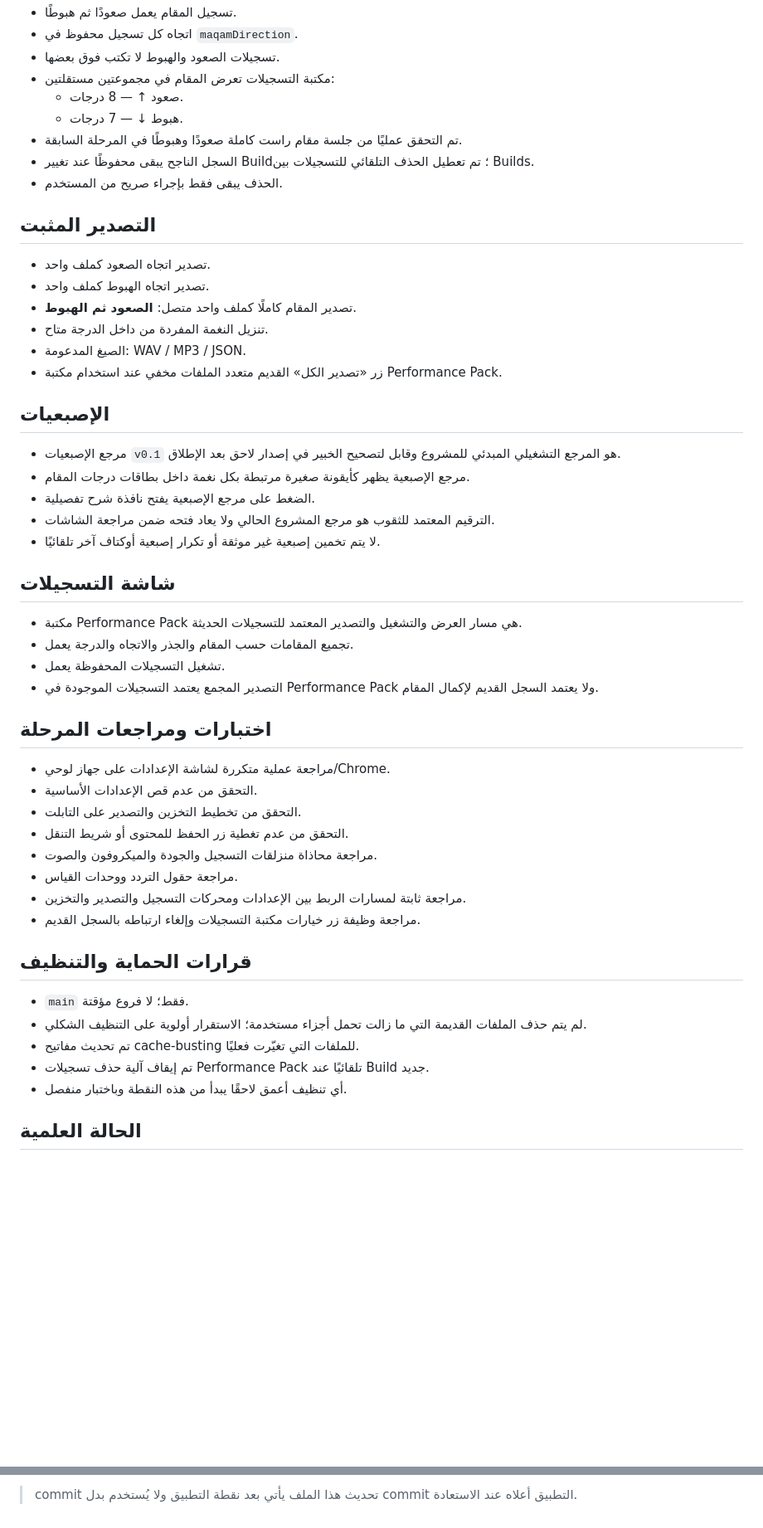
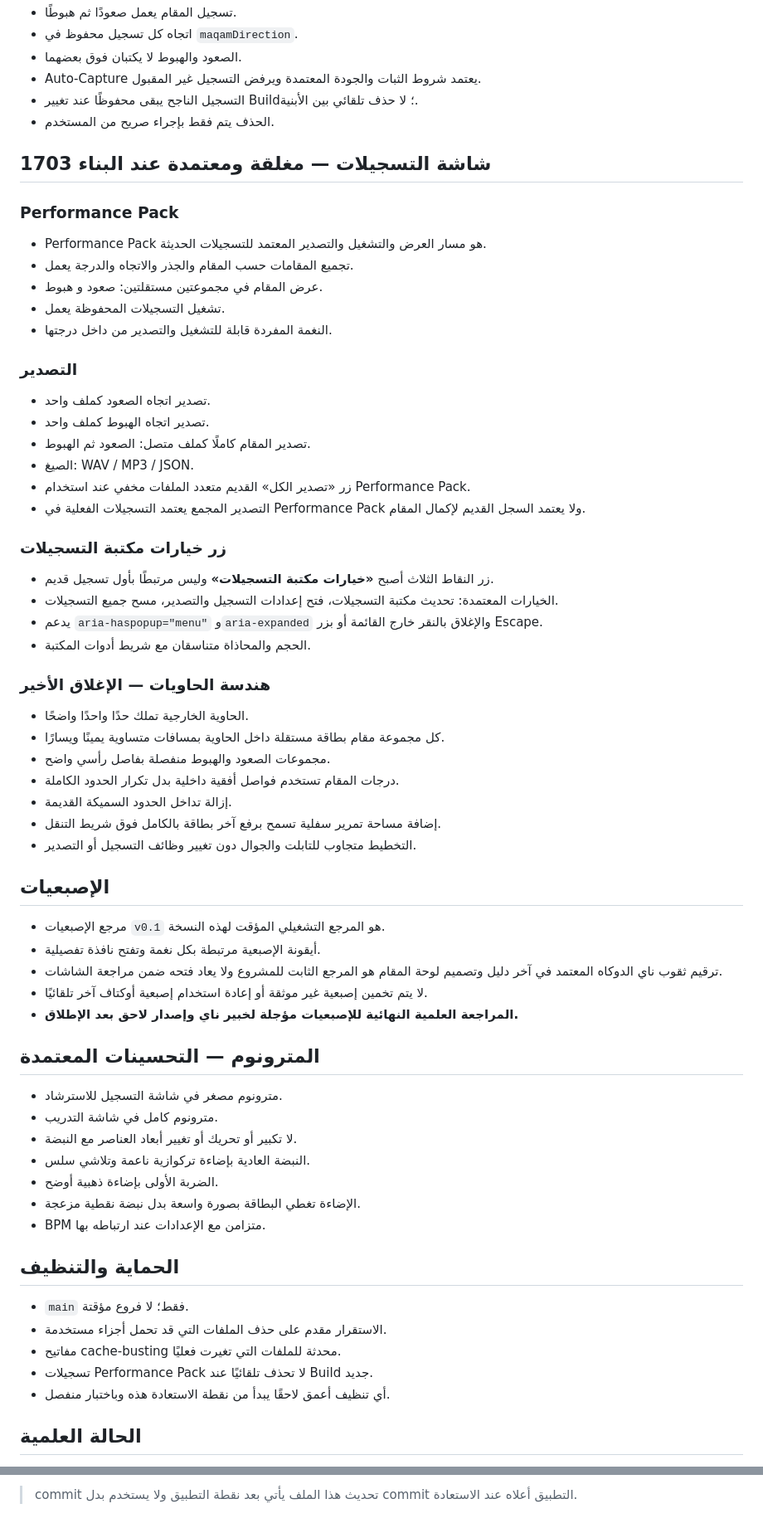
Before and after one commit to orphanai2026/RECORD-N, a Markdown page: RESTORE_POINT.md, 2 parts joined by grey strips. Shown at 83% size. GitHub-like rendering; blank space fills up the shorter version.

Commit message:
chore: update restore point after recordings closure

```diff
--- a/RESTORE_POINT.md
+++ b/RESTORE_POINT.md
@@ -80,55 +68,71 @@
 - تسجيل المقام يعمل صعودًا ثم هبوطًا.
 - اتجاه كل تسجيل محفوظ في `maqamDirection`.
-- تسجيلات الصعود والهبوط لا تكتب فوق بعضها.
-- مكتبة التسجيلات تعرض المقام في مجموعتين مستقلتين:
-  - صعود ↑ — 8 درجات.
-  - هبوط ↓ — 7 درجات.
-- تم التحقق عمليًا من جلسة مقام راست كاملة صعودًا وهبوطًا في المرحلة السابقة.
-- السجل الناجح يبقى محفوظًا عند تغيير Build؛ تم تعطيل الحذف التلقائي للتسجيلات بين Builds.
-- الحذف يبقى فقط بإجراء صريح من المستخدم.
+- الصعود والهبوط لا يكتبان فوق بعضهما.
+- Auto-Capture يعتمد شروط الثبات والجودة المعتمدة ويرفض التسجيل غير المقبول.
+- التسجيل الناجح يبقى محفوظًا عند تغيير Build؛ لا حذف تلقائي بين الأبنية.
+- الحذف يتم فقط بإجراء صريح من المستخدم.
 
-## التصدير المثبت
+## شاشة التسجيلات — مغلقة ومعتمدة عند البناء 1703
+
+### Performance Pack
+
+- Performance Pack هو مسار العرض والتشغيل والتصدير المعتمد للتسجيلات الحديثة.
+- تجميع المقامات حسب المقام والجذر والاتجاه والدرجة يعمل.
+- عرض المقام في مجموعتين مستقلتين: صعود و هبوط.
+- تشغيل التسجيلات المحفوظة يعمل.
+- النغمة المفردة قابلة للتشغيل والتصدير من داخل درجتها.
+
+### التصدير
 
 - تصدير اتجاه الصعود كملف واحد.
 - تصدير اتجاه الهبوط كملف واحد.
-- تصدير المقام كاملًا كملف واحد متصل: **الصعود ثم الهبوط**.
-- تنزيل النغمة المفردة من داخل الدرجة متاح.
-- الصيغ المدعومة: WAV / MP3 / JSON.
-- زر «تصدير الكل» القديم متعدد الملفات مخفي عند استخدام مكتبة Performance Pack.
+- تصدير المقام كاملًا كملف متصل: الصعود ثم الهبوط.
+- الصيغ: WAV / MP3 / JSON.
+- زر «تصدير الكل» القديم متعدد الملفات مخفي عند استخدام Performance Pack.
+- التصدير المجمع يعتمد التسجيلات الفعلية في Performance Pack ولا يعتمد السجل القديم لإكمال المقام.
+
+### زر خيارات مكتبة التسجيلات
+
+- زر النقاط الثلاث أصبح **«خيارات مكتبة التسجيلات»** وليس مرتبطًا بأول تسجيل قديم.
+- الخيارات المعتمدة: تحديث مكتبة التسجيلات، فتح إعدادات التسجيل والتصدير، مسح جميع التسجيلات.
+- يدعم `aria-haspopup="menu"` و`aria-expanded` والإغلاق بالنقر خارج القائمة أو بزر Escape.
+- الحجم والمحاذاة متناسقان مع شريط أدوات المكتبة.
+
+### هندسة الحاويات — الإغلاق الأخير
+
+- الحاوية الخارجية تملك حدًا واحدًا واضحًا.
+- كل مجموعة مقام بطاقة مستقلة داخل الحاوية بمسافات متساوية يمينًا ويسارًا.
+- مجموعات الصعود والهبوط منفصلة بفاصل رأسي واضح.
+- درجات المقام تستخدم فواصل أفقية داخلية بدل تكرار الحدود الكاملة.
+- إزالة تداخل الحدود السميكة القديمة.
+- إضافة مساحة تمرير سفلية تسمح برفع آخر بطاقة بالكامل فوق شريط التنقل.
+- التخطيط متجاوب للتابلت والجوال دون تغيير وظائف التسجيل أو التصدير.
 
 ## الإصبعيات
 
-- مرجع الإصبعيات `v0.1` هو المرجع التشغيلي المبدئي للمشروع وقابل لتصحيح الخبير في إصدار لاحق بعد الإطلاق.
-- مرجع الإصبعية يظهر كأيقونة صغيرة مرتبطة بكل نغمة داخل بطاقات درجات المقام.
-- الضغط على مرجع الإصبعية يفتح نافذة شرح تفصيلية.
-- الترقيم المعتمد للثقوب هو مرجع المشروع الحالي ولا يعاد فتحه ضمن مراجعة الشاشات.
-- لا يتم تخمين إصبعية غير موثقة أو تكرار إصبعية أوكتاف آخر تلقائيًا.
+- مرجع الإصبعيات `v0.1` هو المرجع التشغيلي المؤقت لهذه النسخة.
+- أيقونة الإصبعية مرتبطة بكل نغمة وتفتح نافذة تفصيلية.
+- ترقيم ثقوب ناي الدوكاه المعتمد في آخر دليل وتصميم لوحة المقام هو المرجع الثابت للمشروع ولا يعاد فتحه ضمن مراجعة الشاشات.
+- لا يتم تخمين إصبعية غير موثقة أو إعادة استخدام إصبعية أوكتاف آخر تلقائيًا.
+- **المراجعة العلمية النهائية للإصبعيات مؤجلة لخبير ناي وإصدار لاحق بعد الإطلاق.**
 
-## شاشة التسجيلات
+## المترونوم — التحسينات المعتمدة
 
-- مكتبة Performance Pack هي مسار العرض والتشغيل والتصدير المعتمد للتسجيلات الحديثة.
-- تجميع المقامات حسب المقام والجذر والاتجاه والدرجة يعمل.
-- تشغيل التسجيلات المحفوظة يعمل.
-- التصدير المجمع يعتمد التسجيلات الموجودة في Performance Pack ولا يعتمد السجل القديم لإكمال المقام.
+- مترونوم مصغر في شاشة التسجيل للاسترشاد.
+- مترونوم كامل في شاشة التدريب.
+- لا تكبير أو تحريك أو تغيير أبعاد العناصر مع النبضة.
+- النبضة العادية بإضاءة تركوازية ناعمة وتلاشي سلس.
+- الضربة الأولى بإضاءة ذهبية أوضح.
+- الإضاءة تغطي البطاقة بصورة واسعة بدل نبضة نقطية مزعجة.
+- BPM متزامن مع الإعدادات عند ارتباطه بها.
 
-## اختبارات ومراجعات المرحلة
-
-- مراجعة عملية متكررة لشاشة الإعدادات على جهاز لوحي/Chrome.
-- التحقق من عدم قص الإعدادات الأساسية.
-- التحقق من تخطيط التخزين والتصدير على التابلت.
-- التحقق من عدم تغطية زر الحفظ للمحتوى أو شريط التنقل.
-- مراجعة محاذاة منزلقات التسجيل والجودة والميكروفون والصوت.
-- مراجعة حقول التردد ووحدات القياس.
-- مراجعة ثابتة لمسارات الربط بين الإعدادات ومحركات التسجيل والتصدير والتخزين.
-- مراجعة وظيفة زر خيارات مكتبة التسجيلات وإلغاء ارتباطه بالسجل القديم.
-
-## قرارات الحماية والتنظيف
+## الحماية والتنظيف
 
 - `main` فقط؛ لا فروع مؤقتة.
-- لم يتم حذف الملفات القديمة التي ما زالت تحمل أجزاء مستخدمة؛ الاستقرار أولوية على التنظيف الشكلي.
-- تم تحديث مفاتيح cache-busting للملفات التي تغيّرت فعليًا.
-- تم إيقاف آلية حذف تسجيلات Performance Pack تلقائيًا عند Build جديد.
-- أي تنظيف أعمق لاحقًا يبدأ من هذه النقطة وباختبار منفصل.
+- الاستقرار مقدم على حذف الملفات التي قد تحمل أجزاء مستخدمة.
+- مفاتيح cache-busting محدثة للملفات التي تغيرت فعليًا.
+- تسجيلات Performance Pack لا تحذف تلقائيًا عند Build جديد.
+- أي تنظيف أعمق لاحقًا يبدأ من نقطة الاستعادة هذه وباختبار منفصل.
 
 ## الحالة العلمية
 
@@ -148,2 +159,2 @@
 
-> commit تحديث هذا الملف يأتي بعد نقطة التطبيق ولا يُستخدم بدل commit التطبيق أعلاه عند الاستعادة.
+> commit تحديث هذا الملف يأتي بعد نقطة التطبيق ولا يستخدم بدل commit التطبيق أعلاه عند الاستعادة.
```
Also changed, not shown: other parts of RESTORE_POINT.md (+42 -47 lines).
